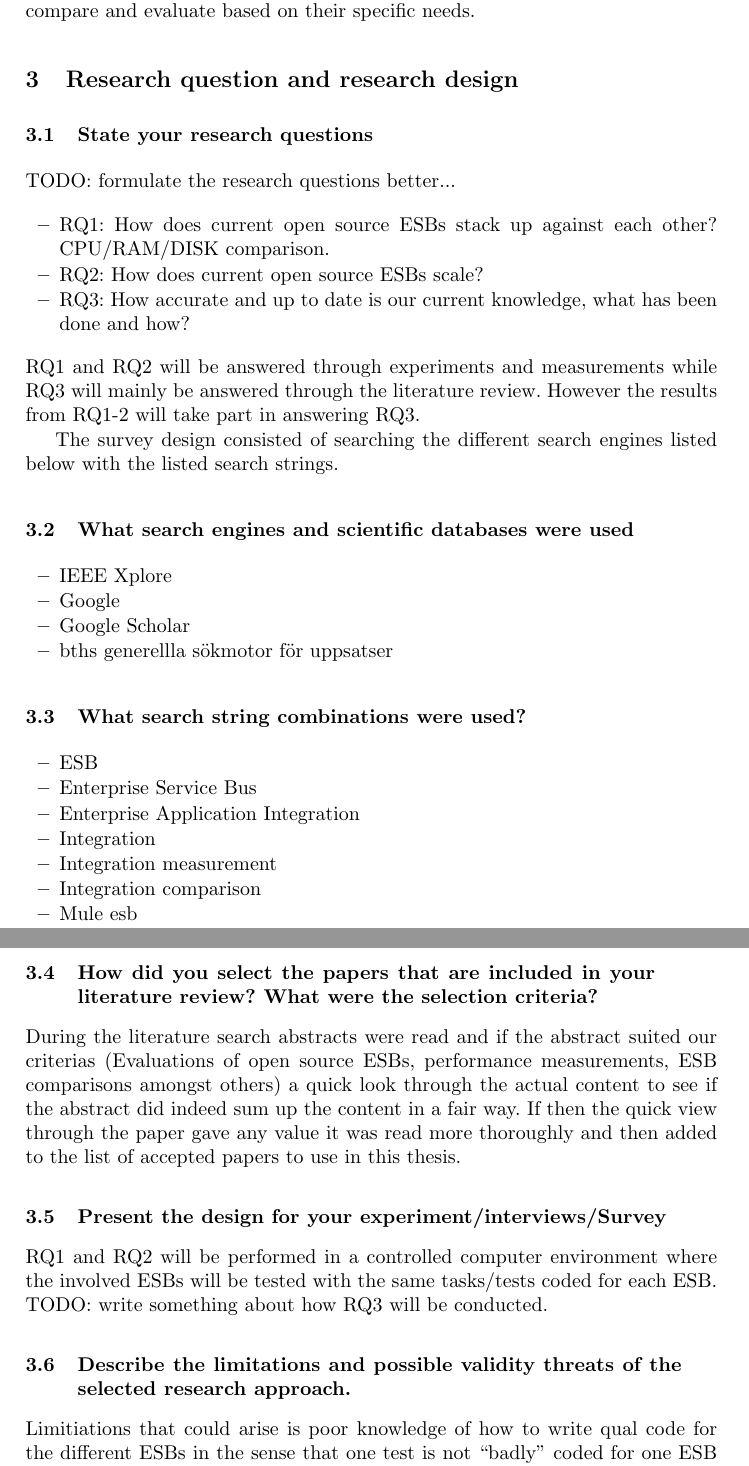
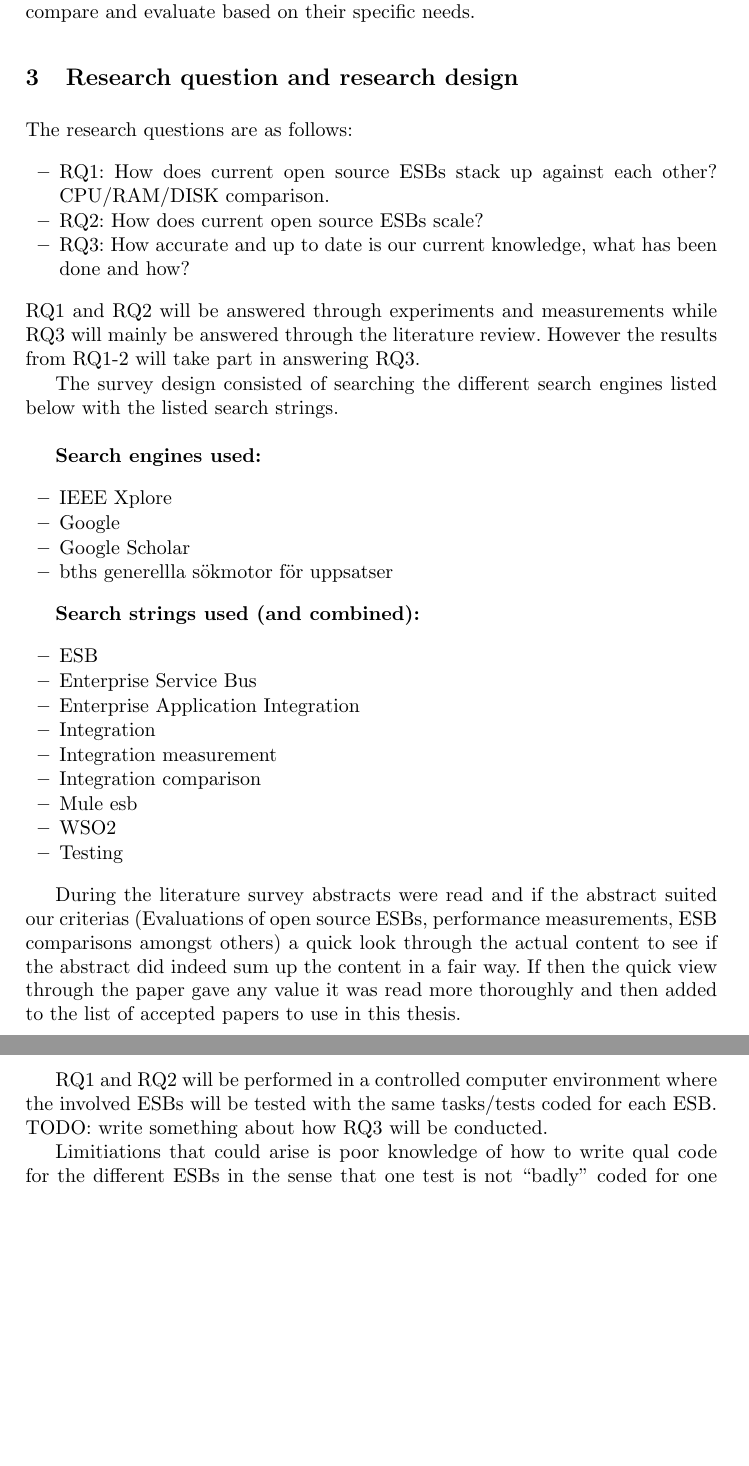
Before and after one commit to landie/korsdrag, a LaTeX thesis (thesis/thesis.tex): two parts of pages 3 and 4 of 8 before the commit and two parts of pages 3 and 4 of 7 after it, joined at a grey line, cut so that both start at the same text, the shorter picture padded with empty space. Compiled offline with pdfLaTeX.

Commit message:
Cleaned up ch.3

```diff
--- a/thesis/thesis.tex
+++ b/thesis/thesis.tex
@@ -85,8 +84,7 @@ This will hopefully lead to it being easier to further develop these software pr
 
 \section{Research question and research design}
 %Chapter 3 – Research questions and research design
-\subsection{State your research questions}
-TODO: formulate the research questions better...
+The research questions are as follows:
 \begin{itemize}
 	\item RQ1: How does current open source ESBs stack up against each other? CPU/RAM/DISK comparison.
 	\item RQ2: How does current open source ESBs scale?
@@ -97,9 +95,9 @@ RQ1 and RQ2 will be answered through experiments and measurements while RQ3 will
 
 %Present the design of your literature survey:
 %How did you conduct the literature search?
-The survey design consisted of searching the different search engines listed below with the listed search strings.
+The survey design consisted of searching the different search engines listed below with the listed search strings. \\
 
-\subsection{What search engines and scientific databases were used}
+{\bf Search engines used:}
 \begin{itemize}
 	\item IEEE Xplore
 	\item Google
@@ -107,8 +105,7 @@ The survey design consisted of searching the different search engines listed bel
 	\item bths generellla sökmotor för uppsatser
 \end{itemize}
 
-\subsection{What search string combinations were used?}
-
+{\bf Search strings used (and combined):}
 \begin{itemize}
 	\item ESB
 	\item Enterprise Service Bus
@@ -121,15 +118,14 @@ The survey design consisted of searching the different search engines listed bel
 	\item Testing
 \end{itemize}
 
-\subsection{How did you select the papers that are included in your literature review? What were the selection criteria?}
-During the literature search abstracts were read and if the abstract suited our criterias (Evaluations of open source ESBs, performance measurements, ESB comparisons amongst others) a quick look through the actual content to see if the abstract did indeed sum up the content in a fair way. If then the quick view through the paper gave any value it was read more thoroughly and then added to the list of accepted papers to use in this thesis.
+During the literature survey abstracts were read and if the abstract suited our criterias (Evaluations of open source ESBs, performance measurements, ESB comparisons amongst others) a quick look through the actual content to see if the abstract did indeed sum up the content in a fair way. If then the quick view through the paper gave any value it was read more thoroughly and then added to the list of accepted papers to use in this thesis.
 
-\subsection{Present the design for your experiment/interviews/Survey}
+
 %Here you should describe in detail how the experiment will be conducted, which valuables will be measured, How the experiment environment will be set up and controlled.
 RQ1 and RQ2 will be performed in a controlled computer environment where the involved ESBs will be tested with the same tasks/tests coded for each ESB.
 TODO: write something about how RQ3 will be conducted.
 
-\subsection{Describe the limitations and possible validity threats of the selected research approach.}
+
 Limitiations that could arise is poor knowledge of how to write qual code for the different ESBs in the sense that one test is not ``badly'' coded for one ESB and the same test i coded with some automatic optimization giving that ESB an unfair advantage. The intentions is to take care of this by using as much standard ways of coding for each respective ESB.
 
 \label{sec:method}
```
Also changed, not shown: thesis/thesis.tex (1 more changed lines).
